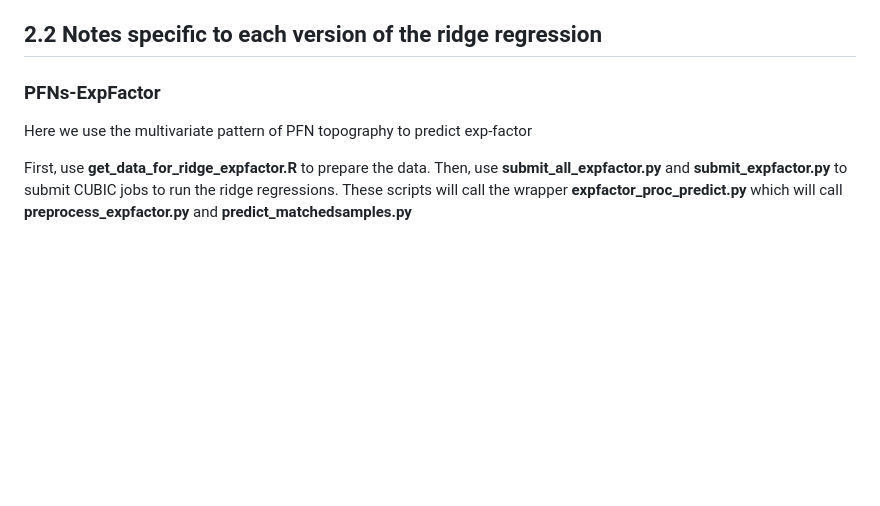
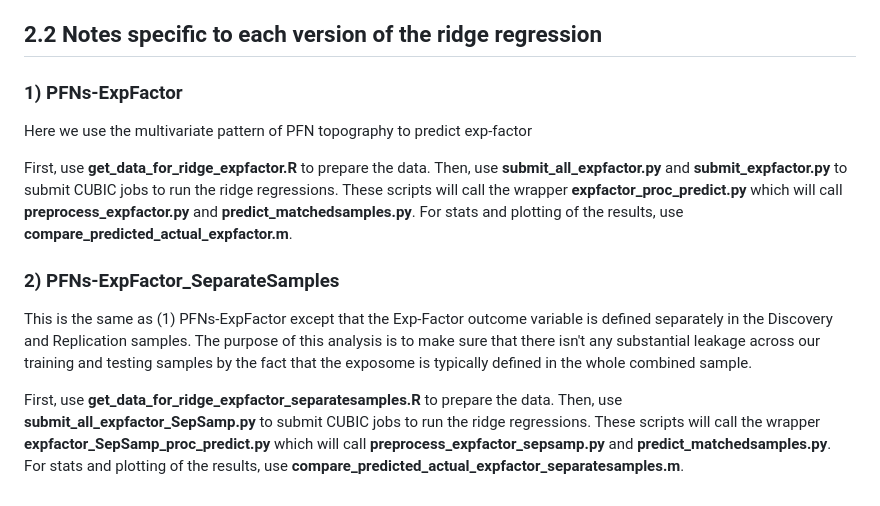
Before and after one commit to PennLINC/exposome_PFNs_cognition, a Markdown page: README.md, the part around the change. Rendered like a GitHub page; blank space fills up the shorter version.

```diff
--- a/README.md
+++ b/README.md
@@ -42,7 +42,12 @@ All six versions of the ridge regressions will train on one sub-sample of the AB
 
 ## 2.2 Notes specific to each version of the ridge regression
 
-### **PFNs-ExpFactor**
+### 1) **PFNs-ExpFactor**
 Here we use the multivariate pattern of PFN topography to predict exp-factor
 
-First, use **get_data_for_ridge_expfactor.R** to prepare the data. Then, use **submit_all_expfactor.py** and **submit_expfactor.py** to submit CUBIC jobs to run the ridge regressions. These scripts will call the wrapper **expfactor_proc_predict.py** which will call **preprocess_expfactor.py** and **predict_matchedsamples.py**
+First, use **get_data_for_ridge_expfactor.R** to prepare the data. Then, use **submit_all_expfactor.py** and **submit_expfactor.py** to submit CUBIC jobs to run the ridge regressions. These scripts will call the wrapper **expfactor_proc_predict.py** which will call **preprocess_expfactor.py** and **predict_matchedsamples.py**. For stats and plotting of the results, use **compare_predicted_actual_expfactor.m**.
+
+### 2) **PFNs-ExpFactor_SeparateSamples**
+This is the same as (1) PFNs-ExpFactor except that the Exp-Factor outcome variable is defined separately in the Discovery and Replication samples. The purpose of this analysis is to make sure that there isn't any substantial leakage across our training and testing samples by the fact that the exposome is typically defined in the whole combined sample.
+
+First, use **get_data_for_ridge_expfactor_separatesamples.R** to prepare the data. Then, use **submit_all_expfactor_SepSamp.py** to submit CUBIC jobs to run the ridge regressions. These scripts will call the wrapper **expfactor_SepSamp_proc_predict.py** which will call **preprocess_expfactor_sepsamp.py** and **predict_matchedsamples.py**. For stats and plotting of the results, use **compare_predicted_actual_expfactor_separatesamples.m**.
```
